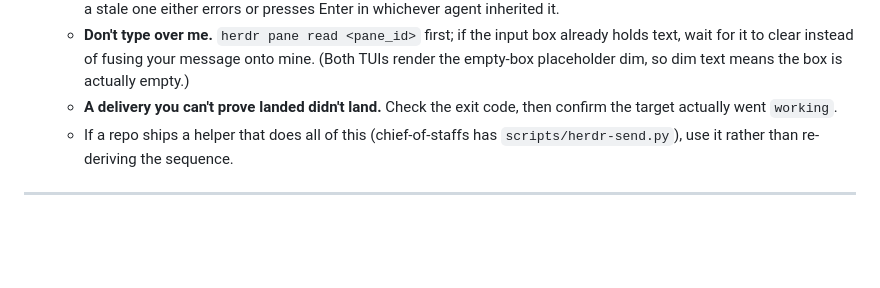
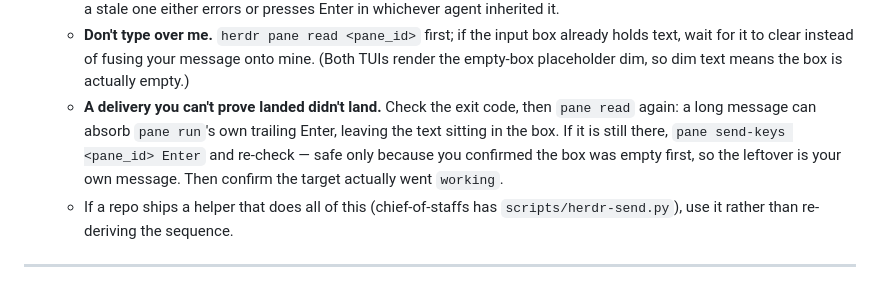
Before and after one commit to doviettung96/agent-workflow-template, a Markdown page: AGENTS.md, the part around the change. Drawn GitHub-style; blank space fills up the shorter version.

Commit message:
global: say what to do when a delivery lands but does not submit (#7)
`pane run` writes the text and its Enter in one go, but a long paste can absorb
that trailing `\r` — the message lands complete in the input box and nothing
submits. Observed twice against a live Claude pane with a ~200-character
message; a follow-up `pane send-keys Enter` submitted it immediately.

§10 already said to verify the delivery landed; it did not say how to recover.
Agents outside chief-of-staffs drive herdr by hand and have no helper to fall
back on, so spell out the recovery: re-read the pane, press Enter again if the
text is still there, and re-check. Safe only because the box was confirmed
empty before delivering, so the leftover is always your own message.


Claude-Session: https://claude.ai/code/session_01GQJERqhiCSppru5e6Nk224

Co-authored-by: Claude Opus 5 (1M context) <noreply@anthropic.com>

```diff
--- a/AGENTS.md
+++ b/AGENTS.md
@@ -168,8 +168,11 @@ on your own.
   - **Don't type over me.** `herdr pane read <pane_id>` first; if the input box already
     holds text, wait for it to clear instead of fusing your message onto mine. (Both TUIs
     render the empty-box placeholder dim, so dim text means the box is actually empty.)
-  - **A delivery you can't prove landed didn't land.** Check the exit code, then confirm
-    the target actually went `working`.
+  - **A delivery you can't prove landed didn't land.** Check the exit code, then `pane
+    read` again: a long message can absorb `pane run`'s own trailing Enter, leaving the
+    text sitting in the box. If it is still there, `pane send-keys <pane_id> Enter` and
+    re-check — safe only because you confirmed the box was empty first, so the leftover is
+    your own message. Then confirm the target actually went `working`.
   - If a repo ships a helper that does all of this (chief-of-staffs has
     `scripts/herdr-send.py`), use it rather than re-deriving the sequence.
 
```
